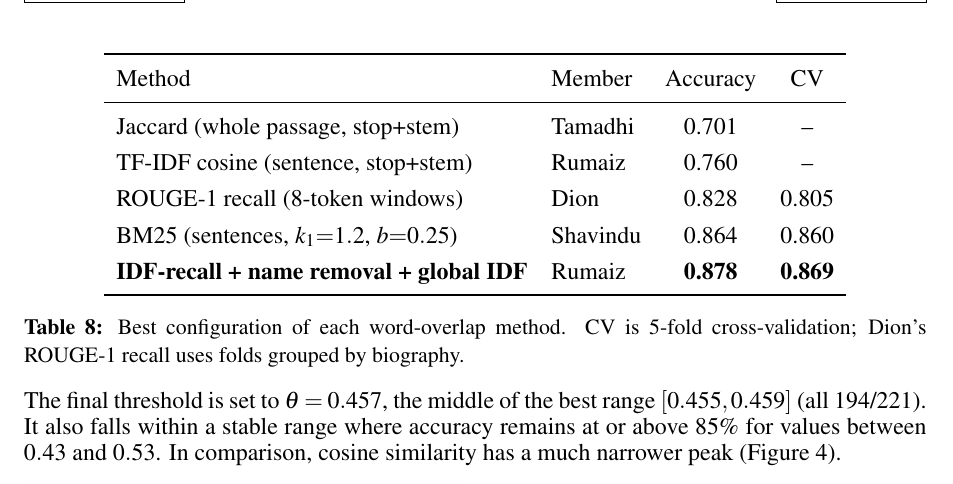
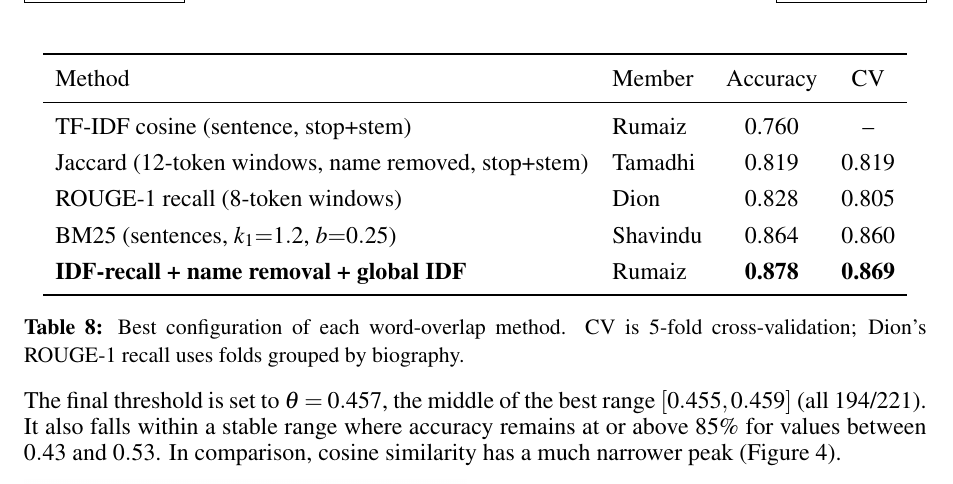
Before and after one commit to SeyedRumaiz/LLMFactChecking, a LaTeX document (report/main.tex): part of page 12 of 30, cut so that both start at the same text. Compiled offline with pdfLaTeX.

Commit message:
docs: update Tamadhi's Jaccard result in Part 1 comparison

```diff
--- a/report/main.tex
+++ b/report/main.tex
@@ -499,8 +499,8 @@ The below table compares each member's best configuration. IDF-weighted recall w
 \toprule
 Method & Member & Accuracy & CV \\
 \midrule
-Jaccard (whole passage, stop+stem) & Tamadhi & 0.701 & -- \\
 TF-IDF cosine (sentence, stop+stem) & Rumaiz & 0.760 & -- \\
+Jaccard (12-token windows, name removed, stop+stem) & Tamadhi & 0.819 & 0.819 \\
 ROUGE-1 recall (8-token windows) & Dion & 0.828 & 0.805 \\
 BM25 (sentences, $k_1{=}1.2$, $b{=}0.25$) & Shavindu & 0.864 & 0.860 \\
 \textbf{IDF-recall + name removal + global IDF} & Rumaiz & \textbf{0.878} & \textbf{0.869} \\
```
